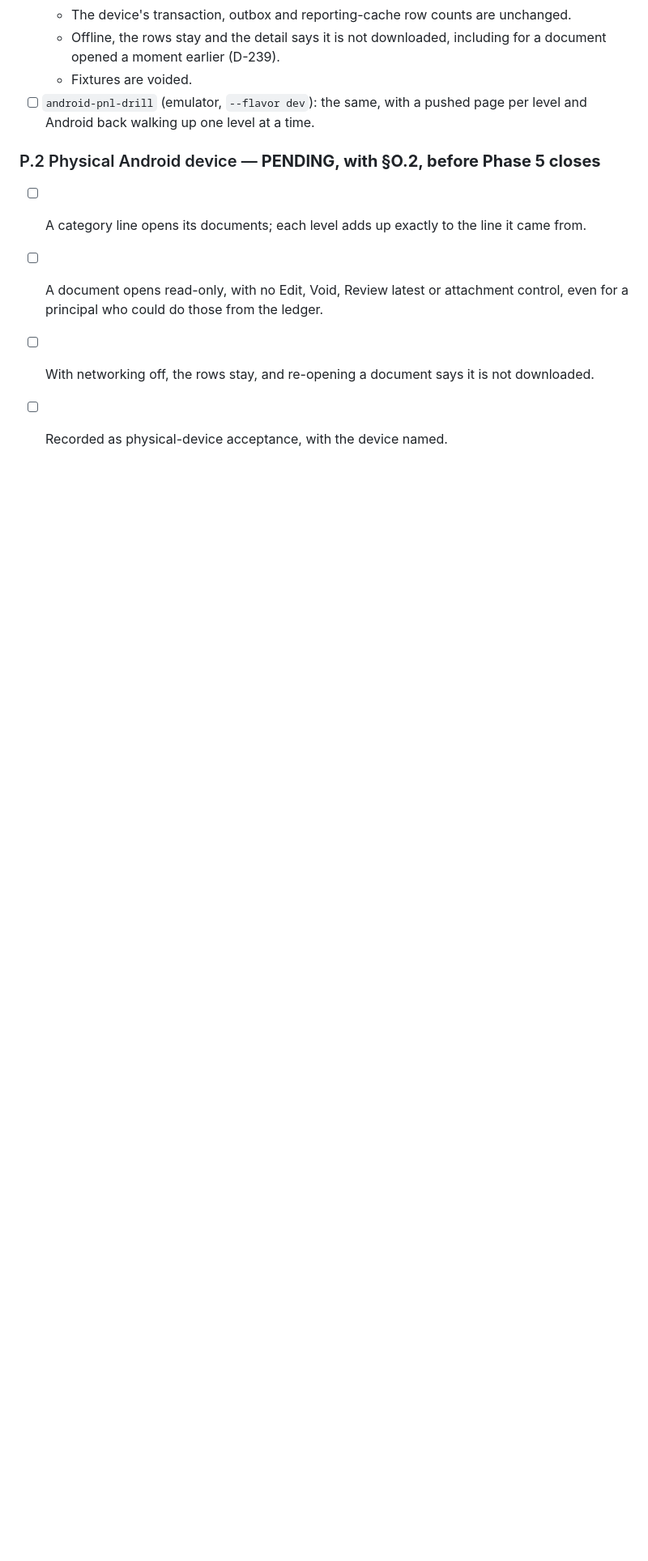
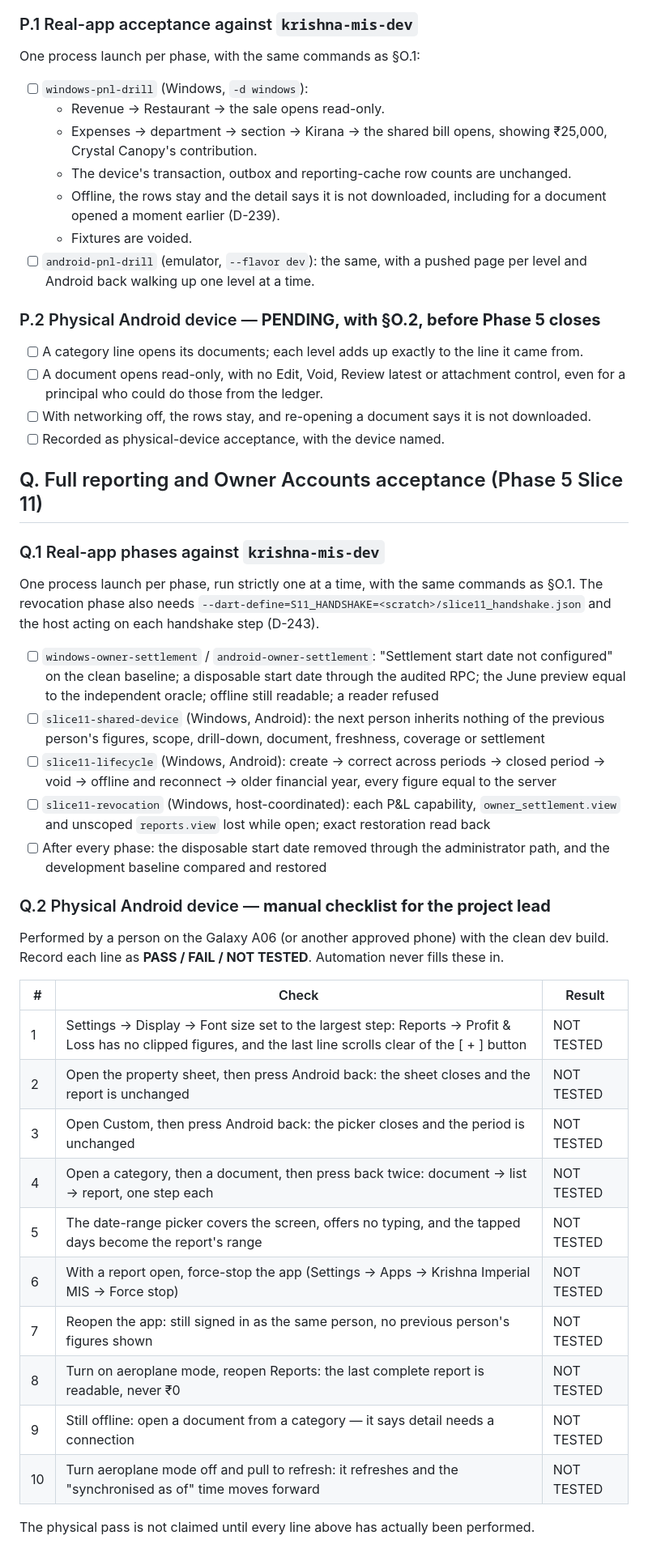
Before and after one commit to Shoyeb2k4/krishna-imperial-mis, a Markdown page: docs/RELEASE_CHECKLIST.md, the part around the change. Shown at 81% size. GitHub-like rendering; blank space fills up the shorter version.

Commit message:
docs(release): Slice 11 acceptance checklist and manual phone checks
Adds §Q: the Slice 11 real-app phases and, for the project lead, the manual
physical Android checklist (large font, Android back for sheet/picker/drill,
picker presentation, force-stop, reopen, cached report after restart, offline
read, reconnect and refresh). Every manual line starts as NOT TESTED and is
never filled in by automation.

Co-Authored-By: Claude Opus 5 <noreply@anthropic.com>

```diff
--- a/docs/RELEASE_CHECKLIST.md
+++ b/docs/RELEASE_CHECKLIST.md
@@ -580,3 +580,43 @@ One process launch per phase, with the same commands as §O.1:
       even for a principal who could do those from the ledger.
 - [ ] With networking off, the rows stay, and re-opening a document says it is not downloaded.
 - [ ] Recorded as physical-device acceptance, with the device named.
+
+## Q. Full reporting and Owner Accounts acceptance (Phase 5 Slice 11)
+
+### Q.1 Real-app phases against `krishna-mis-dev`
+
+One process launch per phase, run strictly one at a time, with the same commands as §O.1.
+The revocation phase also needs `--dart-define=S11_HANDSHAKE=<scratch>/slice11_handshake.json`
+and the host acting on each handshake step (D-243).
+
+- [ ] `windows-owner-settlement` / `android-owner-settlement`: "Settlement start date not
+      configured" on the clean baseline; a disposable start date through the audited RPC; the
+      June preview equal to the independent oracle; offline still readable; a reader refused
+- [ ] `slice11-shared-device` (Windows, Android): the next person inherits nothing of the
+      previous person's figures, scope, drill-down, document, freshness, coverage or settlement
+- [ ] `slice11-lifecycle` (Windows, Android): create → correct across periods → closed period →
+      void → offline and reconnect → older financial year, every figure equal to the server
+- [ ] `slice11-revocation` (Windows, host-coordinated): each P&L capability, `owner_settlement.view`
+      and unscoped `reports.view` lost while open; exact restoration read back
+- [ ] After every phase: the disposable start date removed through the administrator path, and
+      the development baseline compared and restored
+
+### Q.2 Physical Android device — **manual checklist for the project lead**
+
+Performed by a person on the Galaxy A06 (or another approved phone) with the clean dev build.
+Record each line as **PASS / FAIL / NOT TESTED**. Automation never fills these in.
+
+| # | Check | Result |
+|---|---|---|
+| 1 | Settings → Display → Font size set to the largest step: Reports → Profit & Loss has no clipped figures, and the last line scrolls clear of the [ + ] button | NOT TESTED |
+| 2 | Open the property sheet, then press Android back: the sheet closes and the report is unchanged | NOT TESTED |
+| 3 | Open Custom, then press Android back: the picker closes and the period is unchanged | NOT TESTED |
+| 4 | Open a category, then a document, then press back twice: document → list → report, one step each | NOT TESTED |
+| 5 | The date-range picker covers the screen, offers no typing, and the tapped days become the report's range | NOT TESTED |
+| 6 | With a report open, force-stop the app (Settings → Apps → Krishna Imperial MIS → Force stop) | NOT TESTED |
+| 7 | Reopen the app: still signed in as the same person, no previous person's figures shown | NOT TESTED |
+| 8 | Turn on aeroplane mode, reopen Reports: the last complete report is readable, never ₹0 | NOT TESTED |
+| 9 | Still offline: open a document from a category — it says detail needs a connection | NOT TESTED |
+| 10 | Turn aeroplane mode off and pull to refresh: it refreshes and the "synchronised as of" time moves forward | NOT TESTED |
+
+The physical pass is not claimed until every line above has actually been performed.
```
